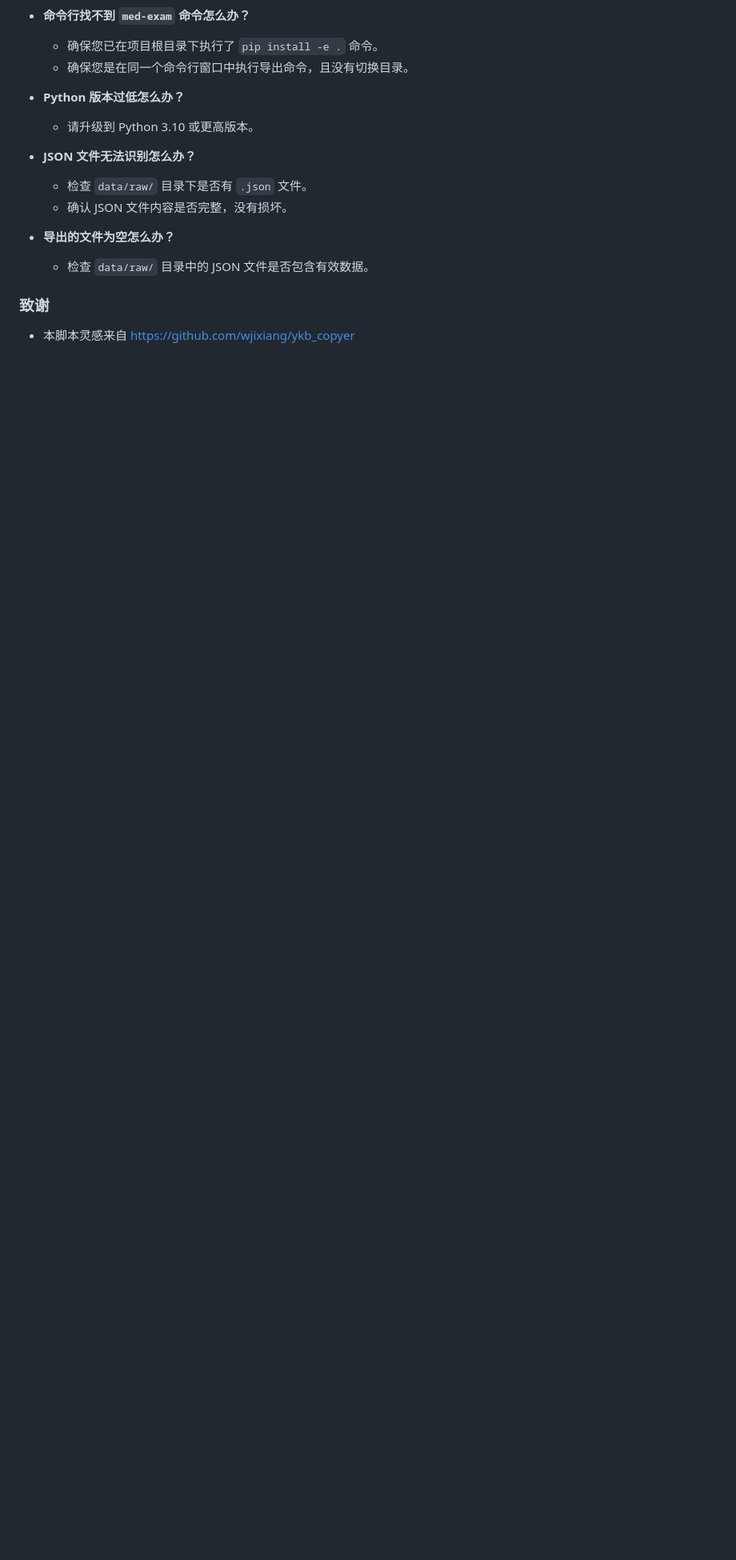
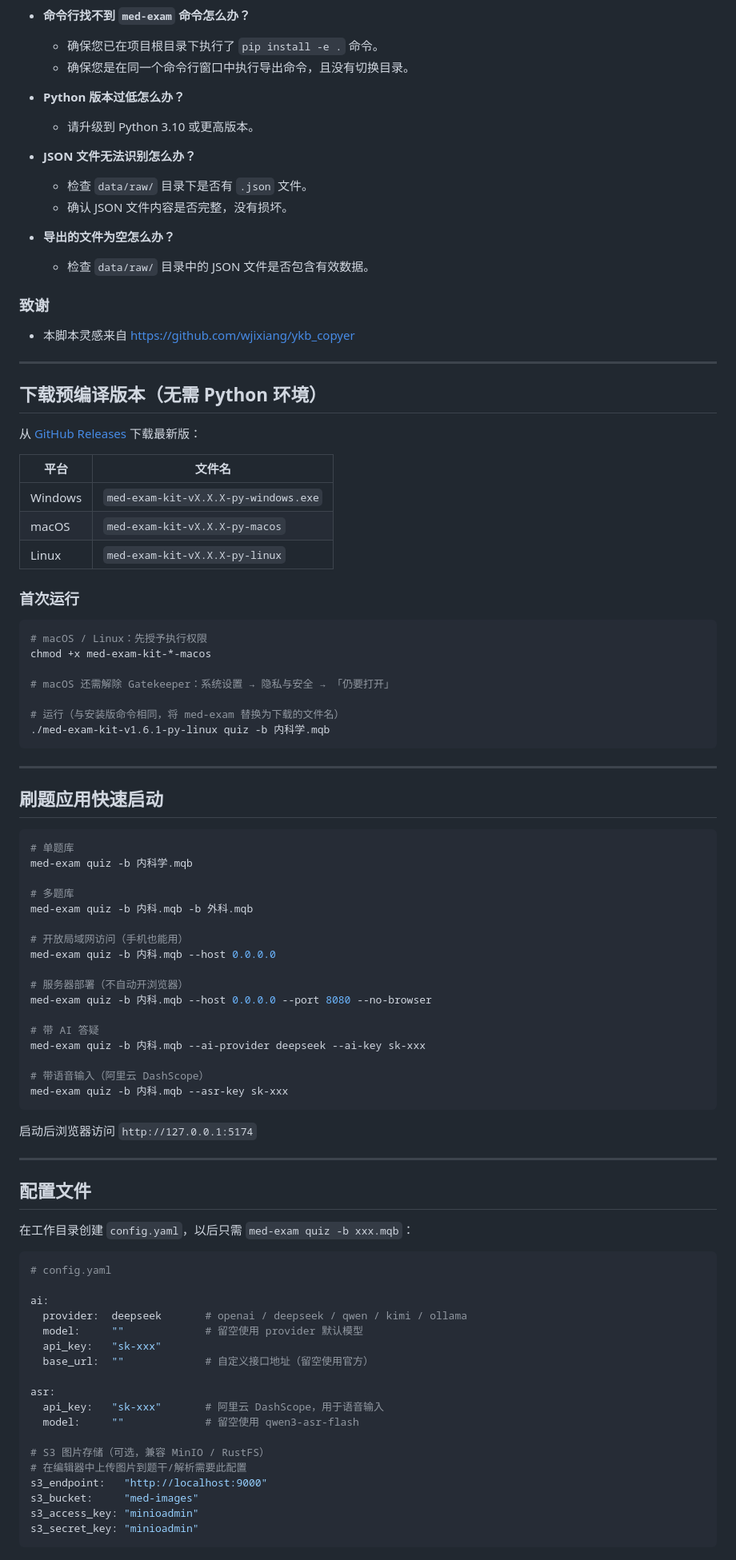
Before and after one commit to zyh001/med-exam-kit, a Markdown page: README.md, the part around one of its changes. Shown at 80% size. Drawn GitHub-style; blank space fills up the shorter version.

Commit message:
docs: 更新 README - 新增下载/配置/命令速查/功能说明

````diff
--- a/README.md
+++ b/README.md
@@ -385,3 +385,80 @@ med-exam quiz --bank <题库路径> [选项]
 ### 致谢
 
  * 本脚本灵感来自 [https://github.com/wjixiang/ykb_copyer](https://github.com/wjixiang/ykb_copyer)
+---
+
+## 下载预编译版本（无需 Python 环境）
+
+从 [GitHub Releases](https://github.com/zyh001/med-exam-kit/releases) 下载最新版：
+
+| 平台 | 文件名 |
+|------|--------|
+| Windows | `med-exam-kit-vX.X.X-py-windows.exe` |
+| macOS | `med-exam-kit-vX.X.X-py-macos` |
+| Linux | `med-exam-kit-vX.X.X-py-linux` |
+
+### 首次运行
+
+```bash
+# macOS / Linux：先授予执行权限
+chmod +x med-exam-kit-*-macos
+
+# macOS 还需解除 Gatekeeper：系统设置 → 隐私与安全 → 「仍要打开」
+
+# 运行（与安装版命令相同，将 med-exam 替换为下载的文件名）
+./med-exam-kit-v1.6.1-py-linux quiz -b 内科学.mqb
+```
+
+---
+
+## 刷题应用快速启动
+
+```bash
+# 单题库
+med-exam quiz -b 内科学.mqb
+
+# 多题库
+med-exam quiz -b 内科.mqb -b 外科.mqb
+
+# 开放局域网访问（手机也能用）
+med-exam quiz -b 内科.mqb --host 0.0.0.0
+
+# 服务器部署（不自动开浏览器）
+med-exam quiz -b 内科.mqb --host 0.0.0.0 --port 8080 --no-browser
+
+# 带 AI 答疑
+med-exam quiz -b 内科.mqb --ai-provider deepseek --ai-key sk-xxx
+
+# 带语音输入（阿里云 DashScope）
+med-exam quiz -b 内科.mqb --asr-key sk-xxx
+```
+
+启动后浏览器访问 `http://127.0.0.1:5174`
+
+---
+
+## 配置文件
+
+在工作目录创建 `config.yaml`，以后只需 `med-exam quiz -b xxx.mqb`：
+
+```yaml
+# config.yaml
+
+ai:
+  provider:  deepseek       # openai / deepseek / qwen / kimi / ollama
+  model:     ""             # 留空使用 provider 默认模型
+  api_key:   "sk-xxx"
+  base_url:  ""             # 自定义接口地址（留空使用官方）
+
+asr:
+  api_key:   "sk-xxx"       # 阿里云 DashScope，用于语音输入
+  model:     ""             # 留空使用 qwen3-asr-flash
+
+# S3 图片存储（可选，兼容 MinIO / RustFS）
+# 在编辑器中上传图片到题干/解析需要此配置
+s3_endpoint:   "http://localhost:9000"
+s3_bucket:     "med-images"
+s3_access_key: "minioadmin"
+s3_secret_key: "minioadmin"
+```
+
````
Also changed, not shown: other parts of README.md (+60 -0 lines).
